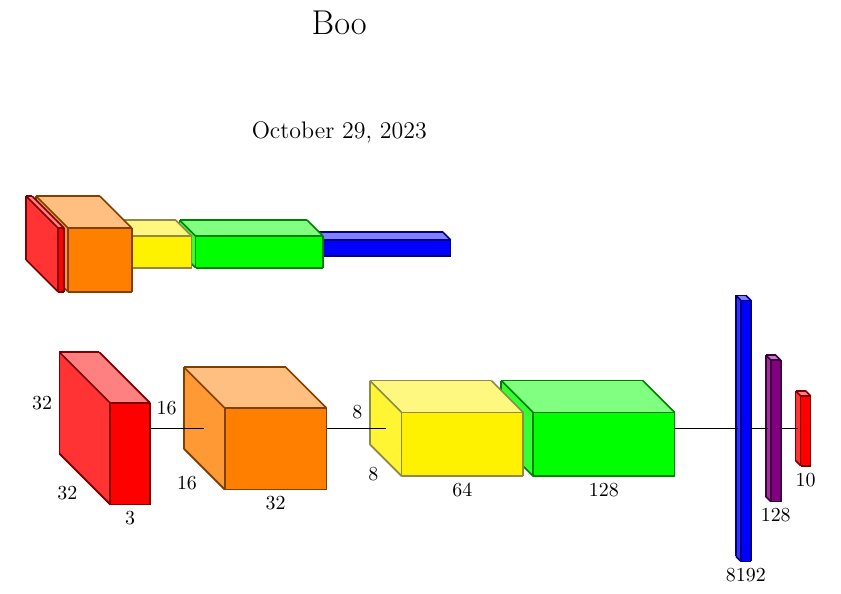
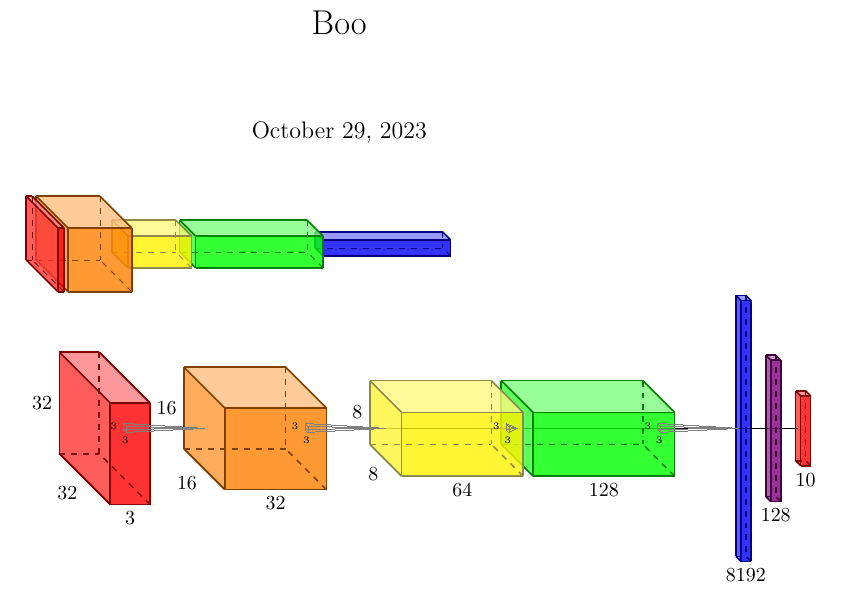
Before and after one commit to PomatoCoCEO/cnn-latex, a LaTeX document (main.tex, which reads cube.tex, cube2.tex): part of the page, cut so that both start at the same text. Compiled offline with pdfLaTeX.

Commit message:
DEV: added convolution pyramids

```diff
--- a/cube.tex
+++ b/cube.tex
@@ -3,15 +3,15 @@
 \newcommand\simplecuboid[7]{%
 % drawing the contours
     % these ones connnect to the origin
-    \fill[#7]  (xyz cs:x=#1+#4,y=#2,z=#3)
+    \fill[#7, fill opacity=0.8]  (xyz cs:x=#1+#4,y=#2,z=#3)
     -- (xyz cs:x=#1+#4,y=#2,z=#3+#6)
     -- (xyz cs:x=#1+#4,y=#2+#5,z=#3+#6)
     -- (xyz cs:x=#1+#4,y=#2+#5,z=#3) -- cycle;
-    \fill[#7!50!white] (xyz cs:x=#1,y=#2+#5,z=#3)
+    \fill[#7!50!white, fill opacity=0.8] (xyz cs:x=#1,y=#2+#5,z=#3)
     -- (xyz cs:x=#1,y=#2+#5,z=#3+#6)
     -- (xyz cs:x=#1+#4,y=#2+#5,z=#3+#6)
     -- (xyz cs:x=#1+#4,y=#2+#5,z=#3) -- cycle;
-    \fill[#7!80!white] (xyz cs:x=#1,y=#2,z=#3)
+    \fill[#7!80!white, fill opacity=0.8] (xyz cs:x=#1,y=#2,z=#3)
     -- (xyz cs:x=#1,y=#2+#5,z=#3)
     -- (xyz cs:x=#1+#4,y=#2+#5,z=#3)
     -- (xyz cs:x=#1+#4,y=#2,z=#3) -- cycle;
@@ -29,7 +29,15 @@
     \draw[#7!50!black,thick] (xyz cs:x=#1+#4,y=#2+#5,z=#3) -- (xyz cs:x=#1+#4,y=#2+#5,z=#3+#6);
     \draw[#7!50!black,thick] (xyz cs:x=#1+#4,y=#2+#5,z=#3+#6) -- (xyz cs:x=#1+#4,y=#2,z=#3+#6);
     \draw[#7!50!black,thick] (xyz cs:x=#1,y=#2+#5,z=#3+#6) -- (xyz cs:x=#1+#4,y=#2+#5,z=#3+#6);
+
+    \dashcuboid{#1}{#2}{#3}{#4}{#5}{#6}{#7}
     }
+
+\newcommand\dashcuboid[7]{%
+    \draw[#7!50!black,dashed] (xyz cs:x=#1,y=#2,z=#3) -- (xyz cs:x=#1,y=#2,z=#3+#6);
+    \draw[#7!50!black,dashed] (xyz cs:x=#1+#4,y=#2,z=#3+#6) -- (xyz cs:x=#1,y=#2,z=#3+#6);
+    \draw[#7!50!black,dashed] (xyz cs:x=#1,y=#2+#5,z=#3+#6) -- (xyz cs:x=#1,y=#2,z=#3+#6);
+}
 
 \newcommand\cnnblock[8]{
 
@@ -64,6 +72,24 @@
     \draw[black,thick] (xyz cs:x=0,y=0,z=#1) -- (xyz cs:x=0,y=0,z=#2);
 }
 
+% now the command for representing the convolution
+
+\newcommand\dashedconvol[6]{
+    % xi, yi,zi, dx1, dy1, dz
+    % draw the first rectangle
+    \draw[line width=0mm,gray] (xyz cs:x=#1,y=#2,z=#3) -- (xyz cs:x=#1+#4,y=#2,z=#3) node[black,midway,below]{\tiny{#4}};
+    \draw[line width=0mm,gray] (xyz cs:x=#1,y=#2,z=#3) -- (xyz cs:x=#1,y=#2+#5,z=#3) node[black,midway,left]{\tiny{#5}};
+    \draw[line width=0mm,gray] (xyz cs:x=#1+#4,y=#2+#5,z=#3) -- (xyz cs:x=#1+#4,y=#2,z=#3);
+    \draw[line width=0mm,gray] (xyz cs:x=#1+#4,y=#2+#5,z=#3) -- (xyz cs:x=#1,y=#2+#5,z=#3);
+
+
+    % draw the edges to the other end
+    \draw[line width=0mm,gray] (xyz cs:x=#1,y=#2,z=#3) -- (xyz cs:x=0,y=0,z=#6);
+    \draw[line width=0mm,gray] (xyz cs:x=#1+#4,y=#2,z=#3) -- (xyz cs:x=0,y=0,z=#6);
+    \draw[line width=0mm,gray] (xyz cs:x=#1+#4,y=#2+#5,z=#3) -- (xyz cs:x=0,y=0,z=#6);
+    \draw[line width=0mm,gray] (xyz cs:x=#1,y=#2+#5,z=#3) -- (xyz cs:x=0,y=0,z=#6);
+}
+
 
 % \newcommand\cubeface[4]{
 %     \fill[fill=gray!#4,fill opacity=0.5] (tpp cs:x=(1,1),y=(0,#2),z=0)
--- a/cube2.tex
+++ b/cube2.tex
@@ -7,15 +7,17 @@
 \transline{217}{328}
 \cnnblock{-16.00}{-16.00}{217}{32}{32}{71}{green}{128}
 \transline{151}{217}
+\dashedconvol{-1}{-1}{288}{3}{3}{328}
 \cnnblock{-16.00}{-16.00}{151}{32}{32}{61}{yellow}{64}
 \annotatecnnx{-16.00}{-16.00}{151.00}{32}{8}{yellow}
 \annotatecnny{-16.00}{-16.00}{151.00}{32}{8}{yellow}
-\transline{60}{151}
+\dashedconvol{-1}{-1}{212}{3}{3}{217}
 \cnnblock{-20.50}{-20.50}{60}{41}{41}{51}{orange}{32}
 \annotatecnnx{-20.50}{-20.50}{60.00}{41}{16}{orange}
 \annotatecnny{-20.50}{-20.50}{60.00}{41}{16}{orange}
-\transline{0}{60}
+\dashedconvol{-1}{-1}{111}{3}{3}{151}
 \cnnblock{-25.50}{-25.50}{0}{51}{51}{20}{red}{3}
 \annotatecnnx{-25.50}{-25.50}{0.00}{51}{32}{red}
 \annotatecnny{-25.50}{-25.50}{0.00}{51}{32}{red}
+\dashedconvol{-1}{-1}{20}{3}{3}{60}
 \end{tikzpicture}
```
Also changed, not shown: cube.tex (2 more changed lines), 1 other file.
